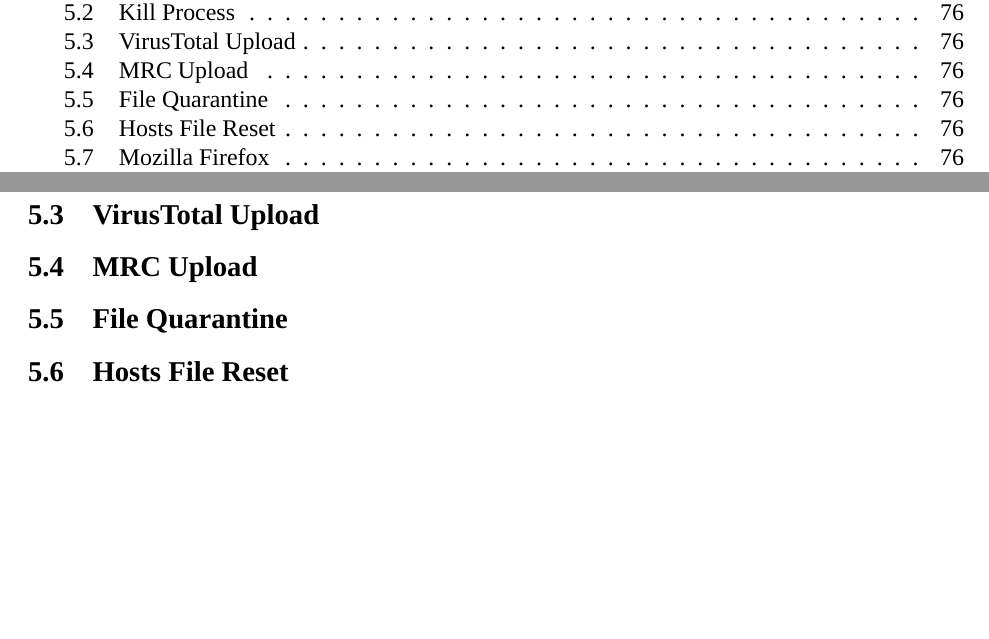
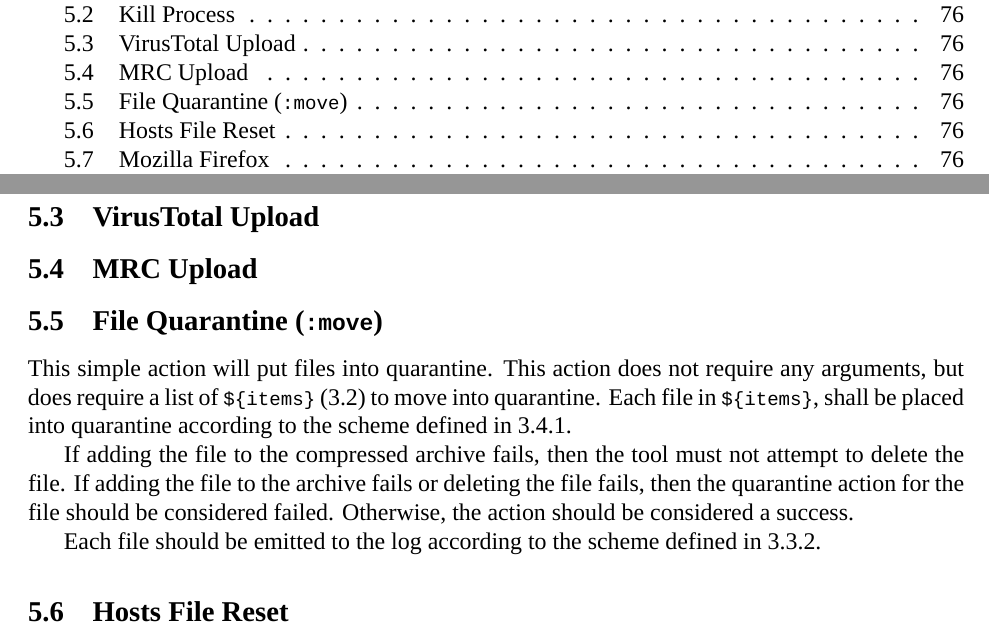
Before and after one commit to BillyONeal/Instalog, a LaTeX document (Docs/Instalog Specification/InstalogSpecification.tex, which reads Docs/Instalog Specification/sections/RepairActions.tex): two parts of pages 4 and 76 of 88, joined at a grey line, cut so that both start at the same text, the shorter picture padded with empty space. Compiled offline with XeLaTeX.

Commit message:
File Quarantine action

```diff
--- a/Docs/Instalog Specification/sections/RepairActions.tex
+++ b/Docs/Instalog Specification/sections/RepairActions.tex
@@ -15,8 +15,19 @@
 \subsection{MRC Upload}
 %Bill
 
-\subsection{File Quarantine}
-%Jacob
+\subsection{File Quarantine (\texttt{:move})}
+This simple action will put files into quarantine.  This action does not require
+any arguments, but does require a list of \var{items} (\ref{sec:script_syntax})
+to move into quarantine.  Each file in \var{items}, shall be placed into
+quarantine according to the scheme defined in \ref{sec:file_backup}.
+
+If adding the file to the compressed archive fails, then the tool must not
+attempt to delete the file.  If adding the file to the archive fails or deleting
+the file fails, then the quarantine action for the file should be considered
+failed.  Otherwise, the action should be considered a success.
+
+Each file should be emitted to the log according to the scheme defined in
+\ref{repairoutput}.
 
 \subsection{Hosts File Reset}
 %Jacob
```
Also changed, not shown: Docs/Instalog Specification/sections/Scripting.tex (+3 -3 lines).
